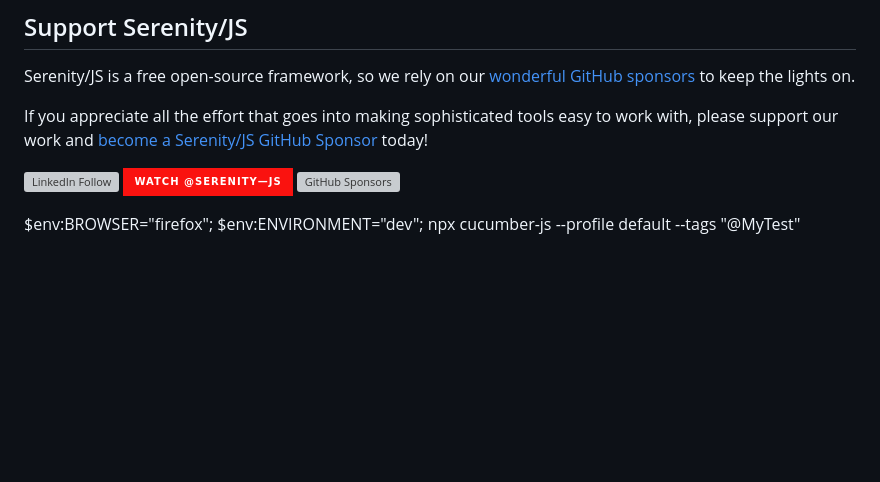
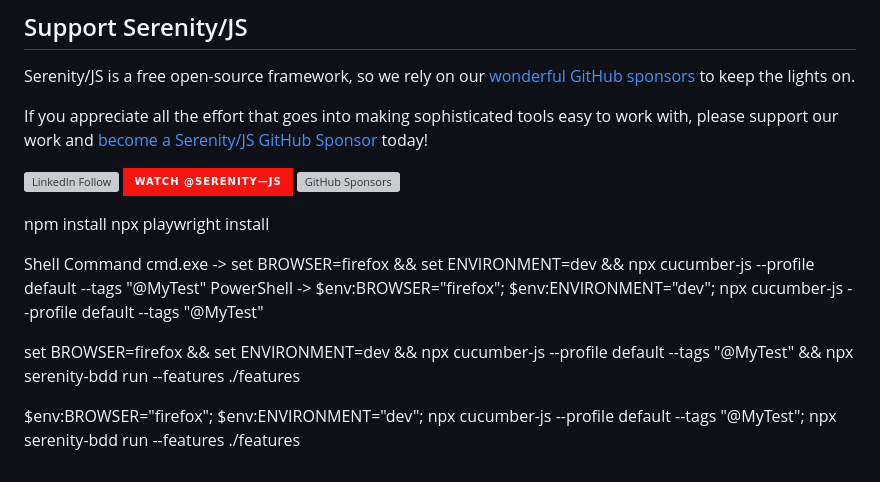
Before and after one commit to abhishek4018/SerenityJS_Cucumber_Playright, a Markdown page: README.md, the part around the change. Drawn GitHub-style; badges without logos; blank space fills up the shorter version; grey boxes are pictures that could not be loaded.

```diff
--- a/README.md
+++ b/README.md
@@ -116,4 +116,13 @@ If you appreciate all the effort that goes into making sophisticated tools easy
 [![YouTube Follow](https://img.shields.io/badge/Watch%20@serenity&#8212;JS-FA120F?style=for-the-badge&logo=youtube&logoColor=white)](https://www.youtube.com/@serenity-js)
 [![GitHub Sponsors](https://img.shields.io/badge/Support%20@serenity%2FJS-703EC8?style=for-the-badge&logo=github&logoColor=white)](https://github.com/sponsors/serenity-js)
 
-$env:BROWSER="firefox"; $env:ENVIRONMENT="dev"; npx cucumber-js --profile default --tags "@MyTest"
+npm install
+npx playwright install
+
+Shell	Command
+cmd.exe	-> set BROWSER=firefox && set ENVIRONMENT=dev && npx cucumber-js --profile default --tags "@MyTest"
+PowerShell ->	$env:BROWSER="firefox"; $env:ENVIRONMENT="dev"; npx cucumber-js --profile default --tags "@MyTest"
+
+set BROWSER=firefox && set ENVIRONMENT=dev && npx cucumber-js --profile default --tags "@MyTest" && npx serenity-bdd run --features ./features
+
+$env:BROWSER="firefox"; $env:ENVIRONMENT="dev"; npx cucumber-js --profile default --tags "@MyTest"; npx serenity-bdd run --features ./features
```
